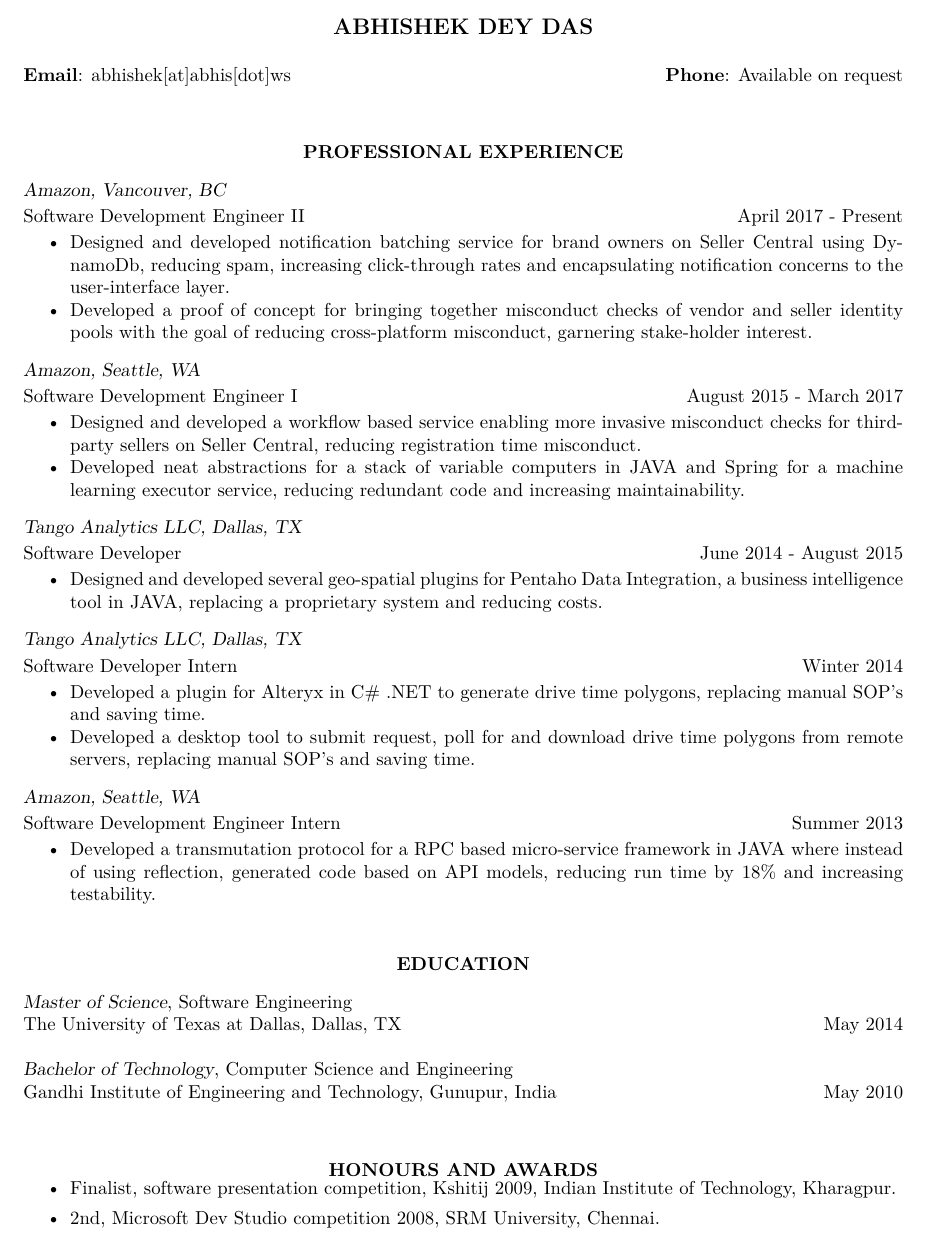
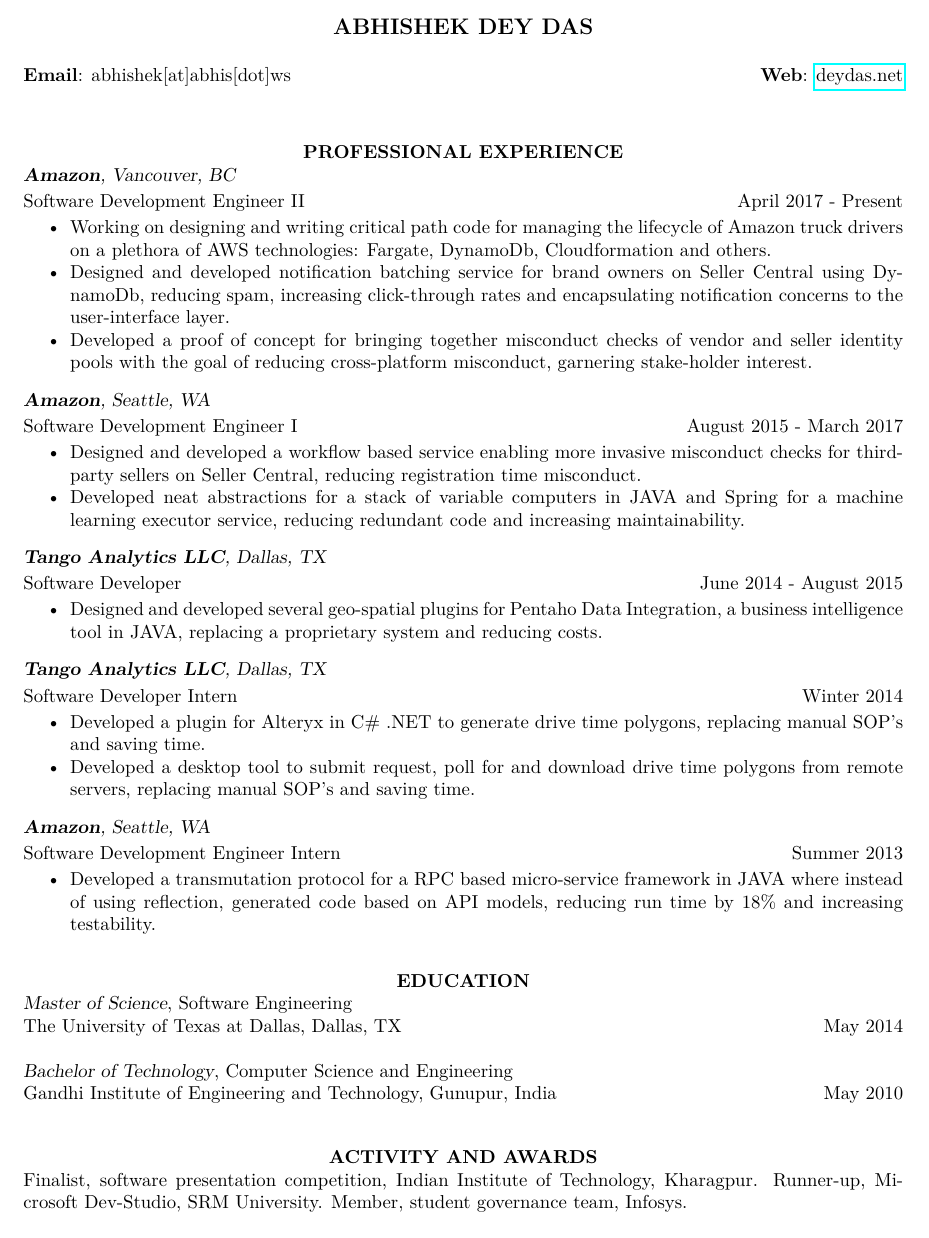
Before and after one commit to adeydas/Resume-In-Latex, a LaTeX CV (Resume.tex): part of the page, cut so that both start at the same text. Compiled offline with pdfLaTeX.

Commit message:
Add activity and awards

```diff
--- a/Resume.tex
+++ b/Resume.tex
@@ -7,10 +7,11 @@
 \newsectionwidth{0pt}
 \usepackage{fancyhdr}
 \usepackage{lmodern}
+\usepackage{hyperref}
 \renewcommand{\headrulewidth}{0pt}
-\setlength{\headheight}{24pt}
-\setlength{\headsep}{24pt}
-\setlength{\headheight}{24pt}
+\setlength{\headheight}{16pt}
+\setlength{\headsep}{16pt}
+\setlength{\headheight}{16pt}
 \pagestyle{fancy}
 \rhead{ {\it A. Dey Das}\\{\it p. \thepage} }
 \cfoot{}
@@ -21,8 +22,7 @@
 \name{ABHISHEK DEY DAS\\[12pt]}
 
 \address{{\bf Email}: abhishek[at]abhis[dot]ws}
-
-\address{{\bf Phone}: Available on request}
+\address{{\bf Web}: \href{https://deydas.net}{deydas.net}}
 
 
 
@@ -30,17 +30,17 @@
 
 \vspace{0.2in}
 \section{\centerline{PROFESSIONAL EXPERIENCE}}
-\vspace{8pt}
 
-{\sl Amazon, Vancouver, BC} \\[2pt]
+{\sl \textbf{Amazon}, Vancouver, BC} \\[2pt]
 Software Development Engineer II \hfill    April 2017 - Present
 
  \begin{itemize} \itemsep -2pt
+  \item Working on designing and writing critical path code for managing the lifecycle of Amazon truck drivers on a plethora of AWS technologies: Fargate, DynamoDb, Cloudformation and others.
   \item Designed and developed notification batching service for brand owners on Seller Central using DynamoDb, reducing spam, increasing click-through rates and encapsulating notification concerns to the user-interface layer.
   \item Developed a proof of concept for bringing together misconduct checks of vendor and seller identity pools with the goal of reducing cross-platform misconduct, garnering stake-holder interest.
 \end{itemize} \vspace{-6pt}
 
-{\sl Amazon, Seattle, WA} \\[2pt]
+{\sl \textbf{Amazon}, Seattle, WA} \\[2pt]
 Software Development Engineer I \hfill    August 2015 - March 2017
 
  \begin{itemize} \itemsep -2pt
@@ -48,14 +48,14 @@
   \item  Developed neat abstractions for a stack of variable computers in JAVA and Spring for a machine learning executor service, reducing redundant code and increasing maintainability.
 \end{itemize} \vspace{-6pt}
 
-{\sl Tango Analytics LLC, Dallas, TX} \\[2pt]
+{\sl \textbf{Tango Analytics LLC}, Dallas, TX} \\[2pt]
 Software Developer \hfill    June 2014 - August 2015
 
  \begin{itemize} \itemsep -2pt
   \item  Designed and developed several geo-spatial plugins for Pentaho Data Integration, a business intelligence tool in JAVA, replacing a proprietary system and reducing costs.
 \end{itemize} \vspace{-6pt}
 
-{\sl Tango Analytics LLC, Dallas, TX} \\[2pt]
+{\sl \textbf{Tango Analytics LLC}, Dallas, TX} \\[2pt]
 Software Developer Intern \hfill    Winter 2014
 
  \begin{itemize} \itemsep -2pt
@@ -63,30 +63,24 @@
   \item Developed a desktop tool to submit request, poll for and download drive time polygons from remote servers, replacing manual SOP's and saving time.
 \end{itemize} \vspace{-6pt}
 
-{\sl Amazon, Seattle, WA} \\[2pt]
+{\sl \textbf{Amazon}, Seattle, WA} \\[2pt]
 Software Development Engineer Intern \hfill    Summer 2013
 
  \begin{itemize} \itemsep -2pt
   \item  Developed a transmutation protocol for a RPC based micro-service framework in JAVA where instead of using reflection, generated code based on API models, reducing run time by 18\% and increasing testability.
 \end{itemize} \vspace{-6pt}
 
-\vspace{0.2in}
+\vspace{0.1in}
 \section{\centerline{EDUCATION}}
-\vspace{8pt}
 {\sl Master of Science}, Software Engineering \\
 The University of Texas at Dallas, Dallas, TX \hfill May 2014
 
 {\sl Bachelor of Technology}, Computer Science and Engineering \\
 Gandhi Institute of Engineering and Technology, Gunupur, India      \hfill    May 2010
 
-\vspace{0.2in}
-\section{\centerline{HONOURS AND AWARDS}}
-\vspace{8pt}
-\begin{itemize}
-	\item Finalist, software presentation competition, Kshitij 2009, Indian Institute of Technology, Kharagpur.
-	\item 2nd, Microsoft Dev Studio competition 2008, SRM University, Chennai.
-\end{itemize}
-
+\vspace{0.1in}
+\section{\centerline{ACTIVITY AND AWARDS}}
+Finalist, software presentation competition, Indian Institute of Technology, Kharagpur. Runner-up, Microsoft Dev-Studio, SRM University. Member, student governance team, Infosys.
 
 \end{resume}
 \end{document}
```
Also changed, not shown: Resume.pdf.
